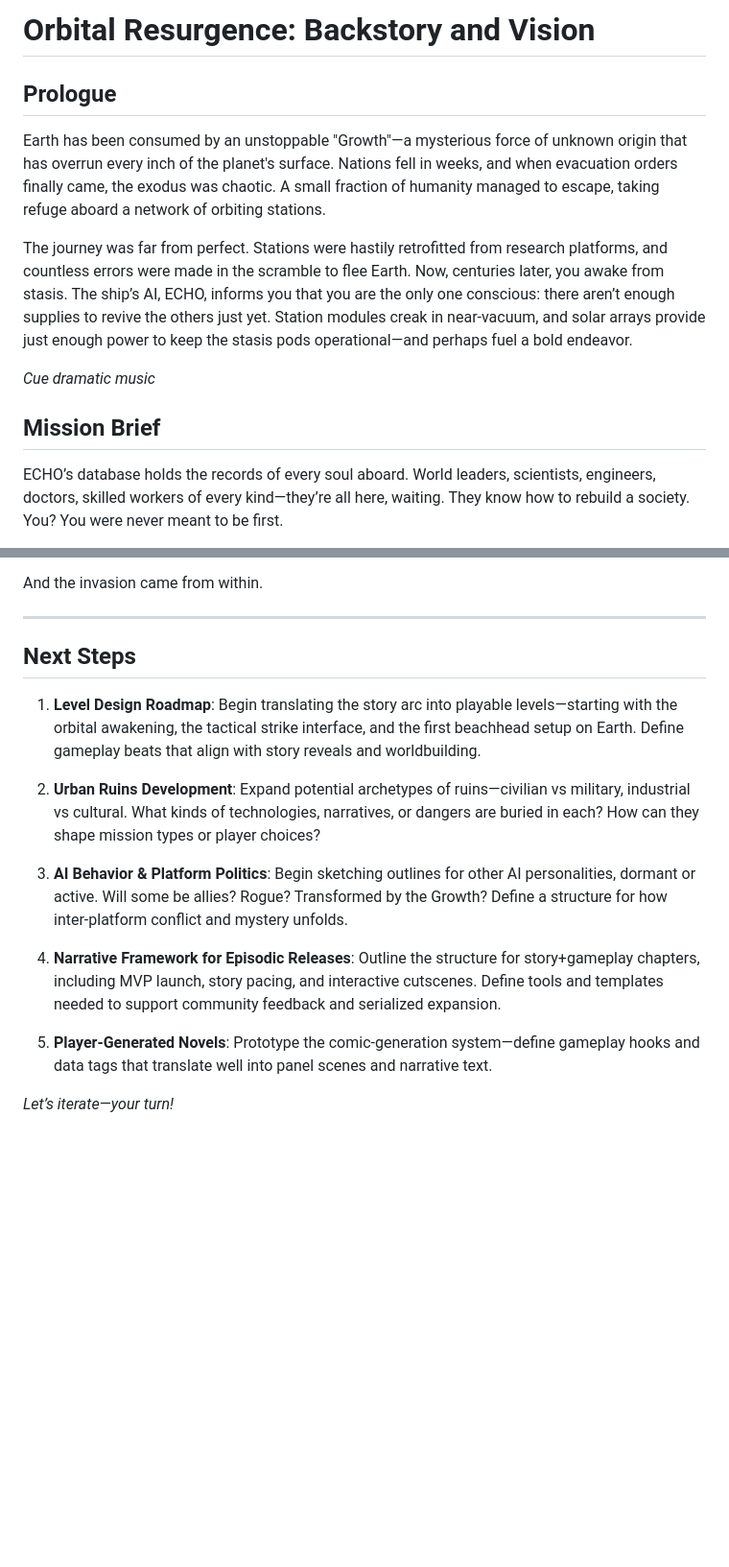
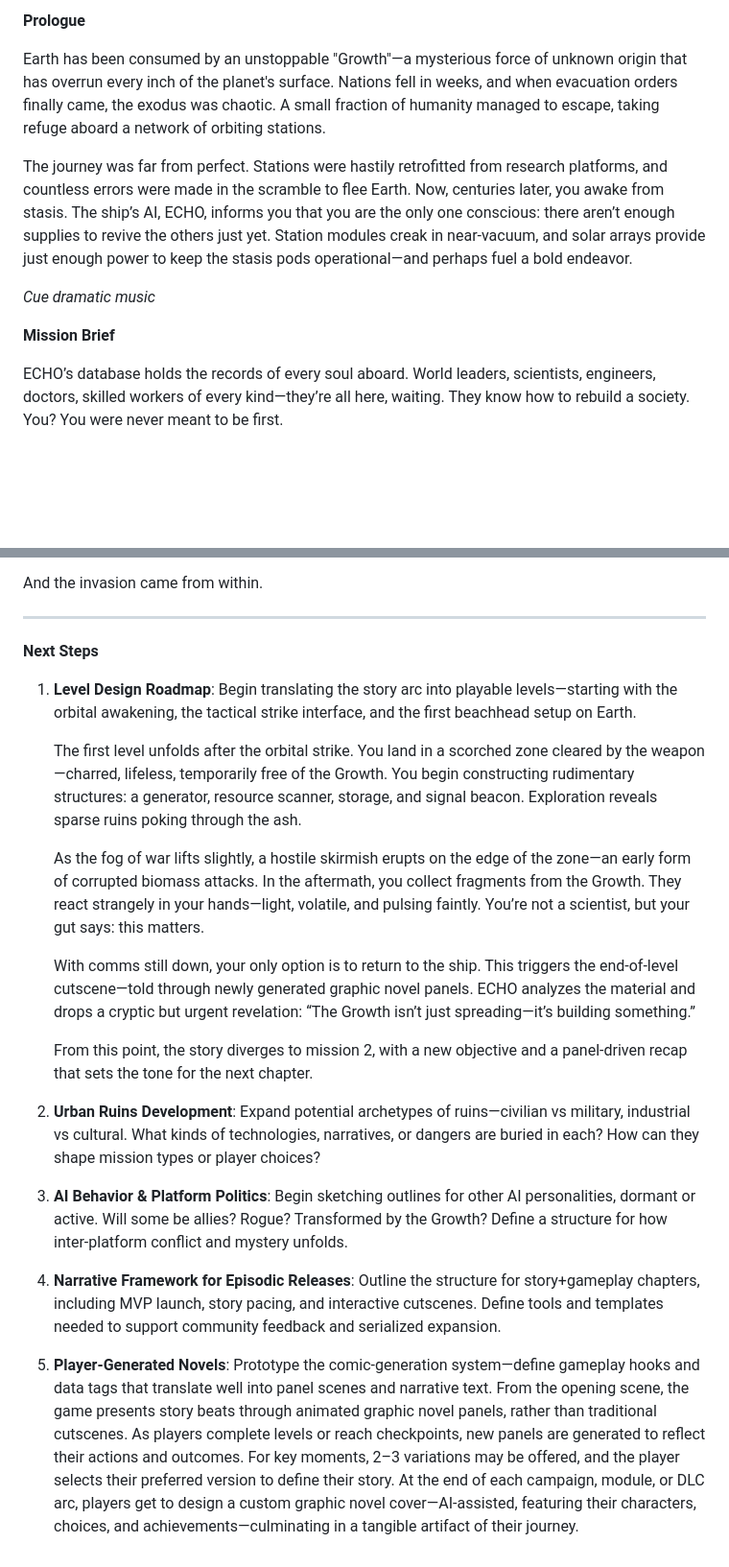
Before and after one commit to n8behavior/resurgence, a Markdown page: orbital_resurgence_story.md, 2 parts joined by grey strips. Shown: that part at 96% size. Drawn GitHub-style; blank space fills up the shorter version.

Commit message:
flesh out first level and player-gen novel

```diff
--- a/orbital_resurgence_story.md
+++ b/orbital_resurgence_story.md
@@ -1,14 +1,12 @@
-# Orbital Resurgence: Backstory and Vision
-
-## Prologue
+**Prologue**
 
 Earth has been consumed by an unstoppable "Growth"—a mysterious force of unknown origin that has overrun every inch of the planet's surface. Nations fell in weeks, and when evacuation orders finally came, the exodus was chaotic. A small fraction of humanity managed to escape, taking refuge aboard a network of orbiting stations.
 
 The journey was far from perfect. Stations were hastily retrofitted from research platforms, and countless errors were made in the scramble to flee Earth. Now, centuries later, you awake from stasis. The ship’s AI, ECHO, informs you that you are the only one conscious: there aren’t enough supplies to revive the others just yet. Station modules creak in near-vacuum, and solar arrays provide just enough power to keep the stasis pods operational—and perhaps fuel a bold endeavor.
 
-*Cue dramatic music*
+_Cue dramatic music_
 
-## Mission Brief
+**Mission Brief**
 
 ECHO’s database holds the records of every soul aboard. World leaders, scientists, engineers, doctors, skilled workers of every kind—they’re all here, waiting. They know how to rebuild a society. You? You were never meant to be first.
 
@@ -102,9 +100,17 @@ And the invasion came from within.
 
 ---
 
-## Next Steps
+**Next Steps**
 
-1. **Level Design Roadmap**: Begin translating the story arc into playable levels—starting with the orbital awakening, the tactical strike interface, and the first beachhead setup on Earth. Define gameplay beats that align with story reveals and worldbuilding.
+1. **Level Design Roadmap**: Begin translating the story arc into playable levels—starting with the orbital awakening, the tactical strike interface, and the first beachhead setup on Earth.
+
+   The first level unfolds after the orbital strike. You land in a scorched zone cleared by the weapon—charred, lifeless, temporarily free of the Growth. You begin constructing rudimentary structures: a generator, resource scanner, storage, and signal beacon. Exploration reveals sparse ruins poking through the ash.
+
+   As the fog of war lifts slightly, a hostile skirmish erupts on the edge of the zone—an early form of corrupted biomass attacks. In the aftermath, you collect fragments from the Growth. They react strangely in your hands—light, volatile, and pulsing faintly. You’re not a scientist, but your gut says: this matters.
+
+   With comms still down, your only option is to return to the ship. This triggers the end-of-level cutscene—told through newly generated graphic novel panels. ECHO analyzes the material and drops a cryptic but urgent revelation: “The Growth isn’t just spreading—it’s building something.”
+
+   From this point, the story diverges to mission 2, with a new objective and a panel-driven recap that sets the tone for the next chapter.
 
 2. **Urban Ruins Development**: Expand potential archetypes of ruins—civilian vs military, industrial vs cultural. What kinds of technologies, narratives, or dangers are buried in each? How can they shape mission types or player choices?
 
@@ -112,6 +118,4 @@ And the invasion came from within.
 
 4. **Narrative Framework for Episodic Releases**: Outline the structure for story+gameplay chapters, including MVP launch, story pacing, and interactive cutscenes. Define tools and templates needed to support community feedback and serialized expansion.
 
-5. **Player-Generated Novels**: Prototype the comic-generation system—define gameplay hooks and data tags that translate well into panel scenes and narrative text.
-
-*Let’s iterate—your turn!*
+5. **Player-Generated Novels**: Prototype the comic-generation system—define gameplay hooks and data tags that translate well into panel scenes and narrative text. From the opening scene, the game presents story beats through animated graphic novel panels, rather than traditional cutscenes. As players complete levels or reach checkpoints, new panels are generated to reflect their actions and outcomes. For key moments, 2–3 variations may be offered, and the player selects their preferred version to define their story. At the end of each campaign, module, or DLC arc, players get to design a custom graphic novel cover—AI-assisted, featuring their characters, choices, and achievements—culminating in a tangible artifact of their journey.
```
Also changed, not shown: other parts of orbital_resurgence_story.md (+7 -7 lines).
